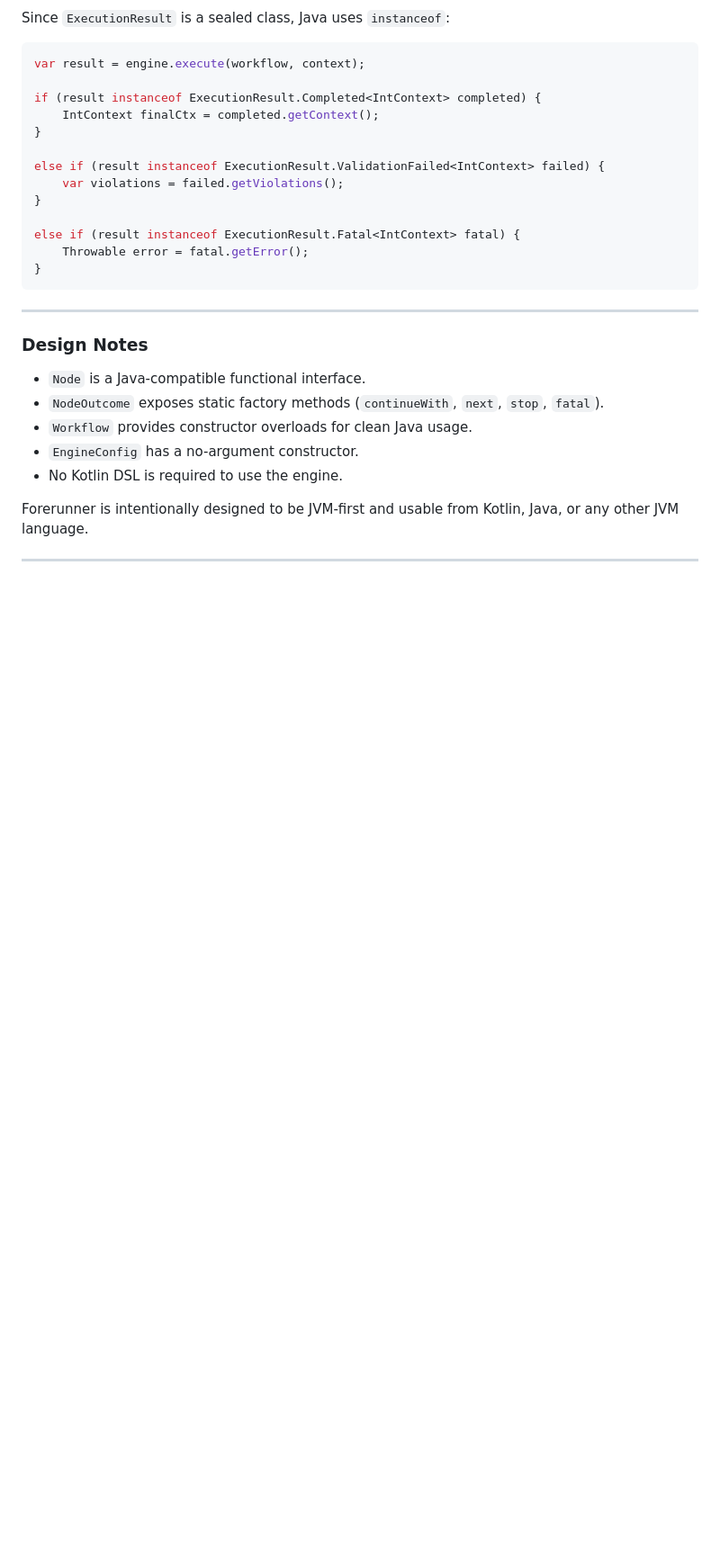
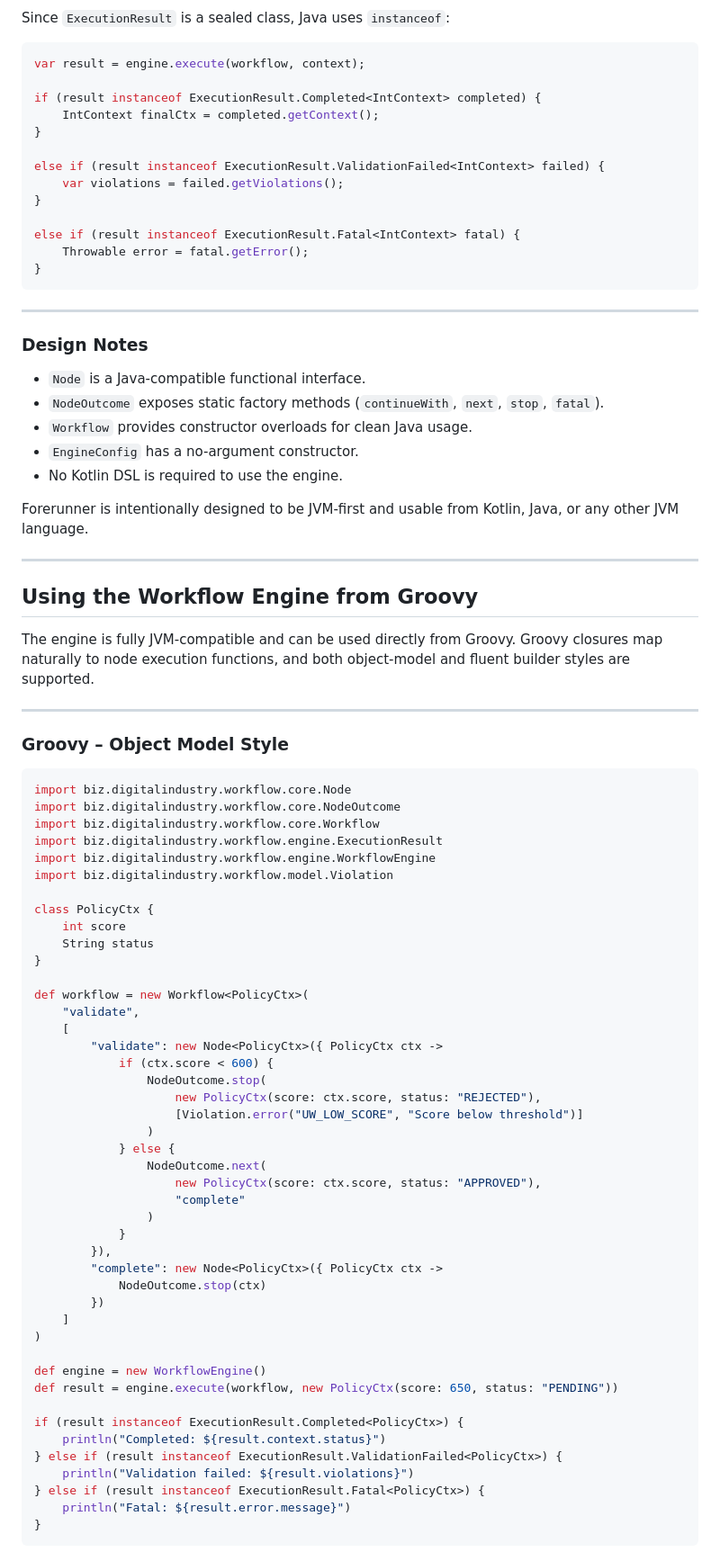
Before and after one commit to xgeoff/forerunner, a Markdown page: README.md, the part around one of its changes. Shown at 90% size. Drawn GitHub-style; blank space fills up the shorter version.

````diff
--- a/README.md
+++ b/README.md
@@ -653,3 +653,60 @@ Forerunner is intentionally designed to be JVM-first and usable from Kotlin, Jav
 
 ---
 
+## Using the Workflow Engine from Groovy
+
+The engine is fully JVM-compatible and can be used directly from Groovy.
+Groovy closures map naturally to node execution functions, and both object-model
+and fluent builder styles are supported.
+
+---
+
+### Groovy – Object Model Style
+
+```groovy
+import biz.digitalindustry.workflow.core.Node
+import biz.digitalindustry.workflow.core.NodeOutcome
+import biz.digitalindustry.workflow.core.Workflow
+import biz.digitalindustry.workflow.engine.ExecutionResult
+import biz.digitalindustry.workflow.engine.WorkflowEngine
+import biz.digitalindustry.workflow.model.Violation
+
+class PolicyCtx {
+    int score
+    String status
+}
+
+def workflow = new Workflow<PolicyCtx>(
+    "validate",
+    [
+        "validate": new Node<PolicyCtx>({ PolicyCtx ctx ->
+            if (ctx.score < 600) {
+                NodeOutcome.stop(
+                    new PolicyCtx(score: ctx.score, status: "REJECTED"),
+                    [Violation.error("UW_LOW_SCORE", "Score below threshold")]
+                )
+            } else {
+                NodeOutcome.next(
+                    new PolicyCtx(score: ctx.score, status: "APPROVED"),
+                    "complete"
+                )
+            }
+        }),
+        "complete": new Node<PolicyCtx>({ PolicyCtx ctx ->
+            NodeOutcome.stop(ctx)
+        })
+    ]
+)
+
+def engine = new WorkflowEngine()
+def result = engine.execute(workflow, new PolicyCtx(score: 650, status: "PENDING"))
+
+if (result instanceof ExecutionResult.Completed<PolicyCtx>) {
+    println("Completed: ${result.context.status}")
+} else if (result instanceof ExecutionResult.ValidationFailed<PolicyCtx>) {
+    println("Validation failed: ${result.violations}")
+} else if (result instanceof ExecutionResult.Fatal<PolicyCtx>) {
+    println("Fatal: ${result.error.message}")
+}
+```
+
````
Also changed, not shown: other parts of README.md (+43 -0 lines).
